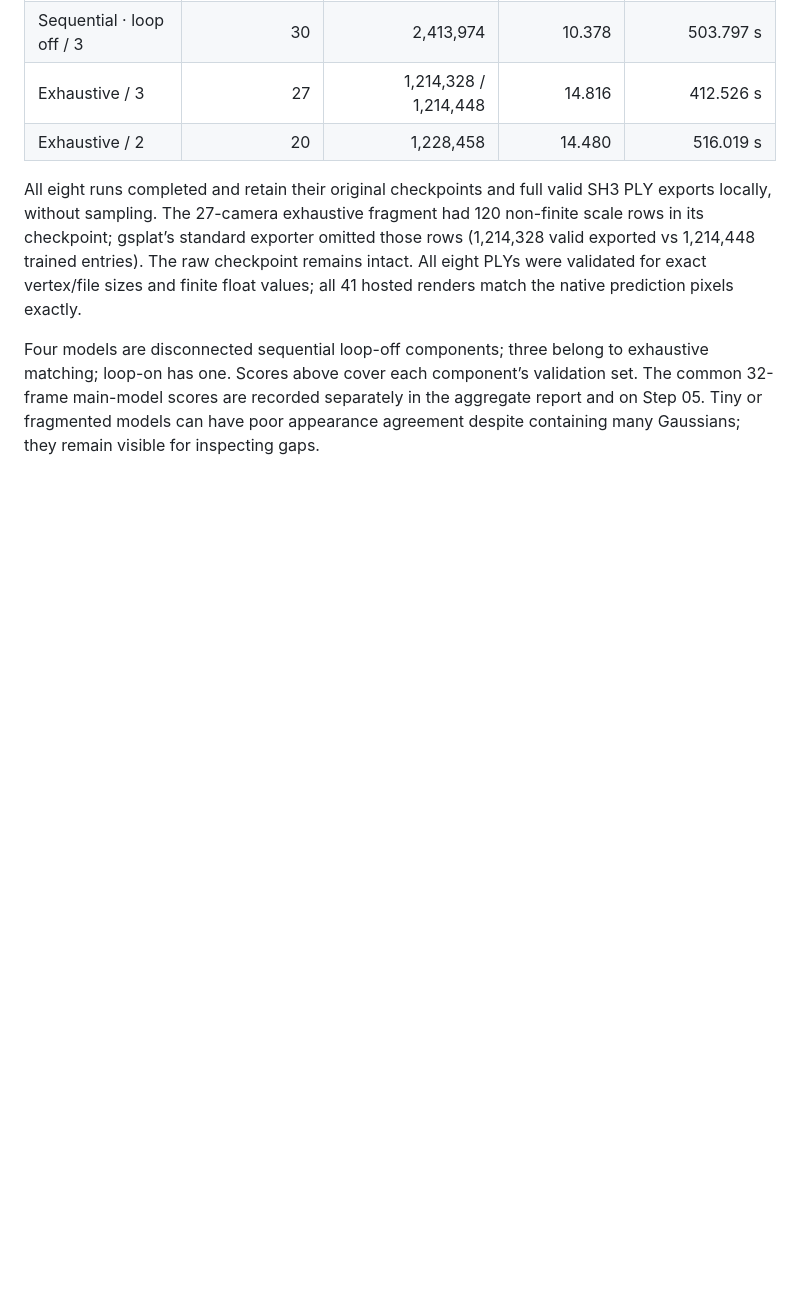
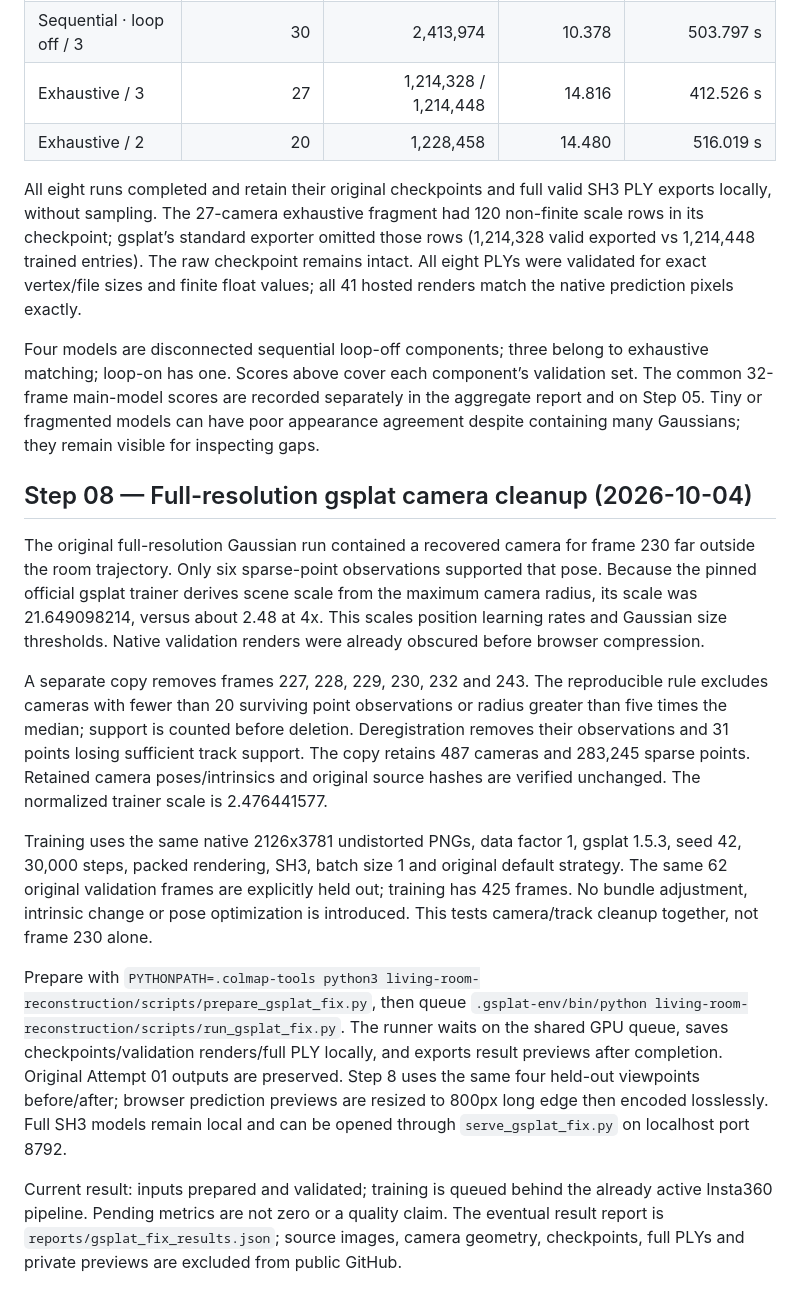
Before and after one commit to alexis-wei/living-room-reconstruction, a Markdown page: README.md, the part around the change. Drawn GitHub-style; blank space fills up the shorter version.

```diff
--- a/README.md
+++ b/README.md
@@ -388,3 +388,16 @@ To stay within the private Site's archive limit, twenty existing prediction rend
 All eight runs completed and retain their original checkpoints and full valid SH3 PLY exports locally, without sampling. The 27-camera exhaustive fragment had 120 non-finite scale rows in its checkpoint; gsplat’s standard exporter omitted those rows (1,214,328 valid exported vs 1,214,448 trained entries). The raw checkpoint remains intact. All eight PLYs were validated for exact vertex/file sizes and finite float values; all 41 hosted renders match the native prediction pixels exactly.
 
 Four models are disconnected sequential loop-off components; three belong to exhaustive matching; loop-on has one. Scores above cover each component’s validation set. The common 32-frame main-model scores are recorded separately in the aggregate report and on Step 05. Tiny or fragmented models can have poor appearance agreement despite containing many Gaussians; they remain visible for inspecting gaps.
+
+
+## Step 08 — Full-resolution gsplat camera cleanup (2026-10-04)
+
+The original full-resolution Gaussian run contained a recovered camera for frame 230 far outside the room trajectory. Only six sparse-point observations supported that pose. Because the pinned official gsplat trainer derives scene scale from the maximum camera radius, its scale was 21.649098214, versus about 2.48 at 4x. This scales position learning rates and Gaussian size thresholds. Native validation renders were already obscured before browser compression.
+
+A separate copy removes frames 227, 228, 229, 230, 232 and 243. The reproducible rule excludes cameras with fewer than 20 surviving point observations or radius greater than five times the median; support is counted before deletion. Deregistration removes their observations and 31 points losing sufficient track support. The copy retains 487 cameras and 283,245 sparse points. Retained camera poses/intrinsics and original source hashes are verified unchanged. The normalized trainer scale is 2.476441577.
+
+Training uses the same native 2126x3781 undistorted PNGs, data factor 1, gsplat 1.5.3, seed 42, 30,000 steps, packed rendering, SH3, batch size 1 and original default strategy. The same 62 original validation frames are explicitly held out; training has 425 frames. No bundle adjustment, intrinsic change or pose optimization is introduced. This tests camera/track cleanup together, not frame 230 alone.
+
+Prepare with `PYTHONPATH=.colmap-tools python3 living-room-reconstruction/scripts/prepare_gsplat_fix.py`, then queue `.gsplat-env/bin/python living-room-reconstruction/scripts/run_gsplat_fix.py`. The runner waits on the shared GPU queue, saves checkpoints/validation renders/full PLY locally, and exports result previews after completion. Original Attempt 01 outputs are preserved. Step 8 uses the same four held-out viewpoints before/after; browser prediction previews are resized to 800px long edge then encoded losslessly. Full SH3 models remain local and can be opened through `serve_gsplat_fix.py` on localhost port 8792.
+
+Current result: inputs prepared and validated; training is queued behind the already active Insta360 pipeline. Pending metrics are not zero or a quality claim. The eventual result report is `reports/gsplat_fix_results.json`; source images, camera geometry, checkpoints, full PLYs and private previews are excluded from public GitHub.
```
